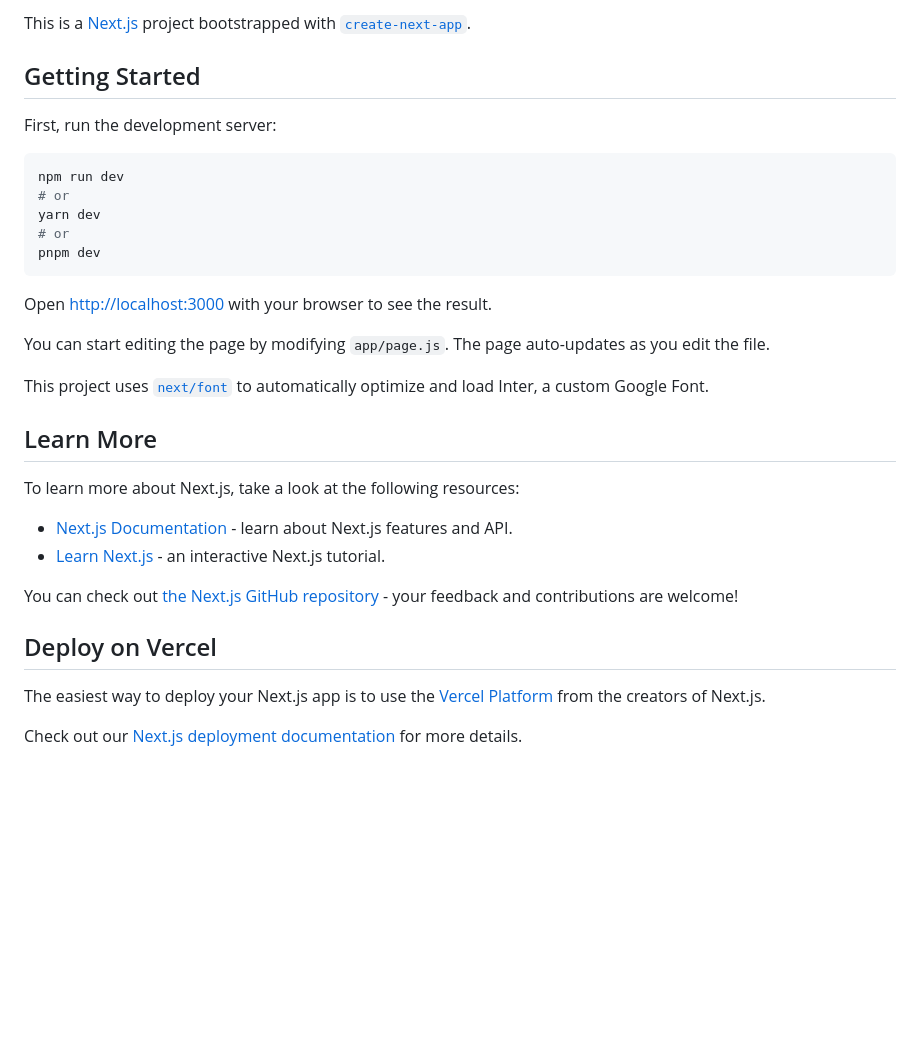
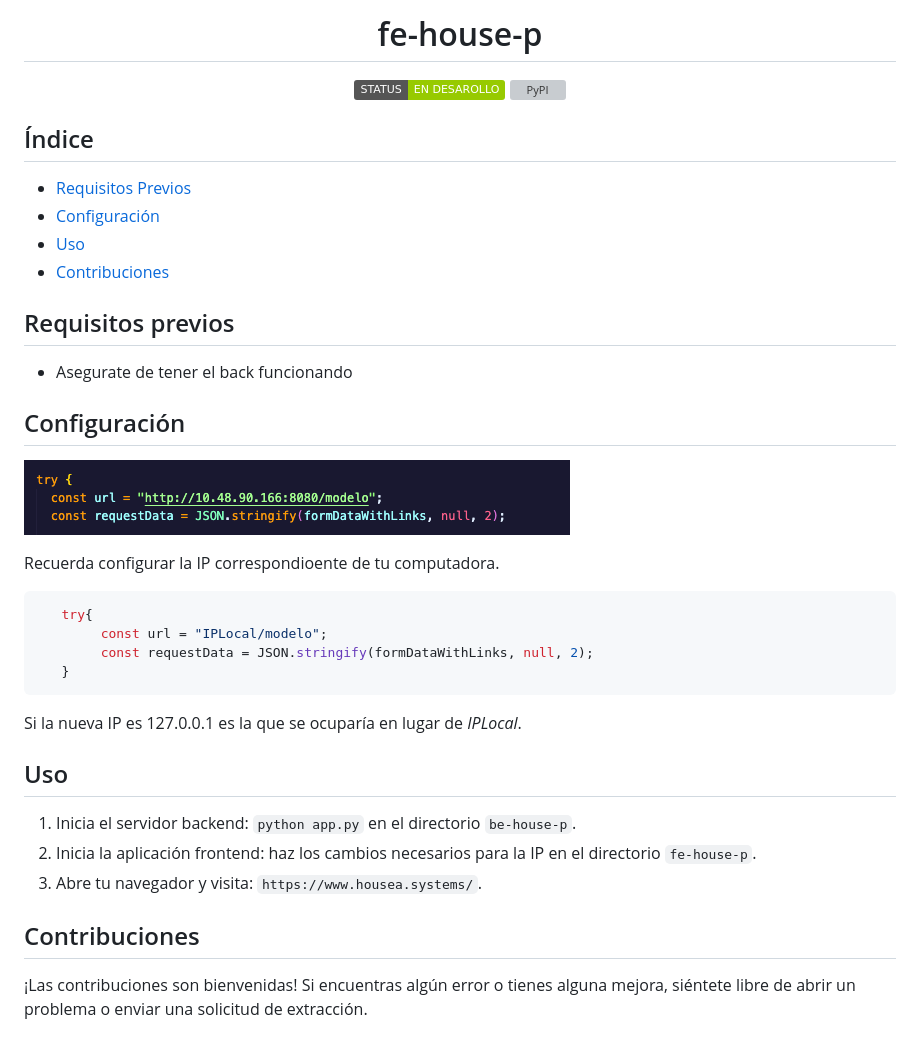
Before and after one commit to SergioGonzalez24/IA-House-Prices-Campechaneado, a Markdown page: fe-house-p/README.md, the part around the change. Rendered like a GitHub page; pictures changed too: img/Front.png (added); badges without logos; blank space fills up the shorter version; grey boxes are pictures that could not be loaded.

Commit message:
README front

````diff
--- a/fe-house-p/README.md
+++ b/fe-house-p/README.md
@@ -1,34 +1,45 @@
-This is a [Next.js](https://nextjs.org/) project bootstrapped with [`create-next-app`](https://github.com/vercel/next.js/tree/canary/packages/create-next-app).
+<h1 align="center"> fe-house-p </h1>
+<div align="center">
 
-## Getting Started
+![En Desarollo](https://img.shields.io/badge/STATUS-EN%20DESAROLLO-green)
+![PyPI](https://img.shields.io/pypi/v/customtkinter)
 
-First, run the development server:
+</div>
+
+
+## Índice
+
+- [Requisitos Previos](#requisitos-previos)
+- [Configuración](#configuración)
+- [Uso](#uso)
+- [Contribuciones](#contribuciones)
+
+## Requisitos previos
+
+- Asegurate de tener el back funcionando
+
+
+## Configuración
+
+![Configuración](../img/Front.png)
+
+Recuerda configurar la IP correspondioente de tu computadora.
 
 ```bash
-npm run dev
-# or
-yarn dev
-# or
-pnpm dev
+   try{
+        const url = "IPLocal/modelo";
+        const requestData = JSON.stringify(formDataWithLinks, null, 2);
+   }
 ```
 
-Open [http://localhost:3000](http://localhost:3000) with your browser to see the result.
+Si la nueva IP es 127.0.0.1 es la que se ocuparía en lugar de *IPLocal*.
 
-You can start editing the page by modifying `app/page.js`. The page auto-updates as you edit the file.
+## Uso
 
-This project uses [`next/font`](https://nextjs.org/docs/basic-features/font-optimization) to automatically optimize and load Inter, a custom Google Font.
+1. Inicia el servidor backend: `python app.py` en el directorio `be-house-p`.
+2. Inicia la aplicación frontend: haz los cambios necesarios para la IP en el directorio `fe-house-p`.
+3. Abre tu navegador y visita: `https://www.housea.systems/`.
 
-## Learn More
+## Contribuciones
 
-To learn more about Next.js, take a look at the following resources:
-
-- [Next.js Documentation](https://nextjs.org/docs) - learn about Next.js features and API.
-- [Learn Next.js](https://nextjs.org/learn) - an interactive Next.js tutorial.
-
-You can check out [the Next.js GitHub repository](https://github.com/vercel/next.js/) - your feedback and contributions are welcome!
-
-## Deploy on Vercel
-
-The easiest way to deploy your Next.js app is to use the [Vercel Platform](https://vercel.com/new?utm_medium=default-template&filter=next.js&utm_source=create-next-app&utm_campaign=create-next-app-readme) from the creators of Next.js.
-
-Check out our [Next.js deployment documentation](https://nextjs.org/docs/deployment) for more details.
+¡Las contribuciones son bienvenidas! Si encuentras algún error o tienes alguna mejora, siéntete libre de abrir un problema o enviar una solicitud de extracción.
````
Also changed, not shown: README.md (+2 -0 lines), be-house-p/README.md (+0 -3 lines).
